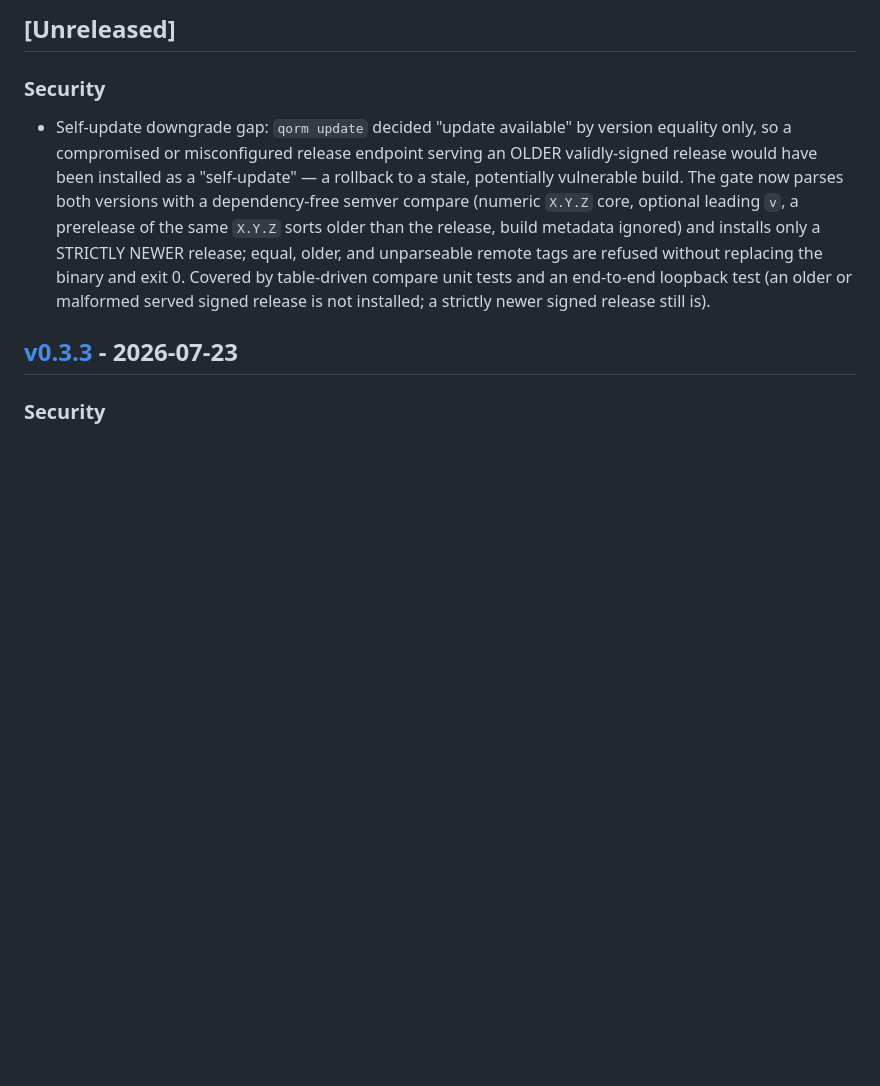
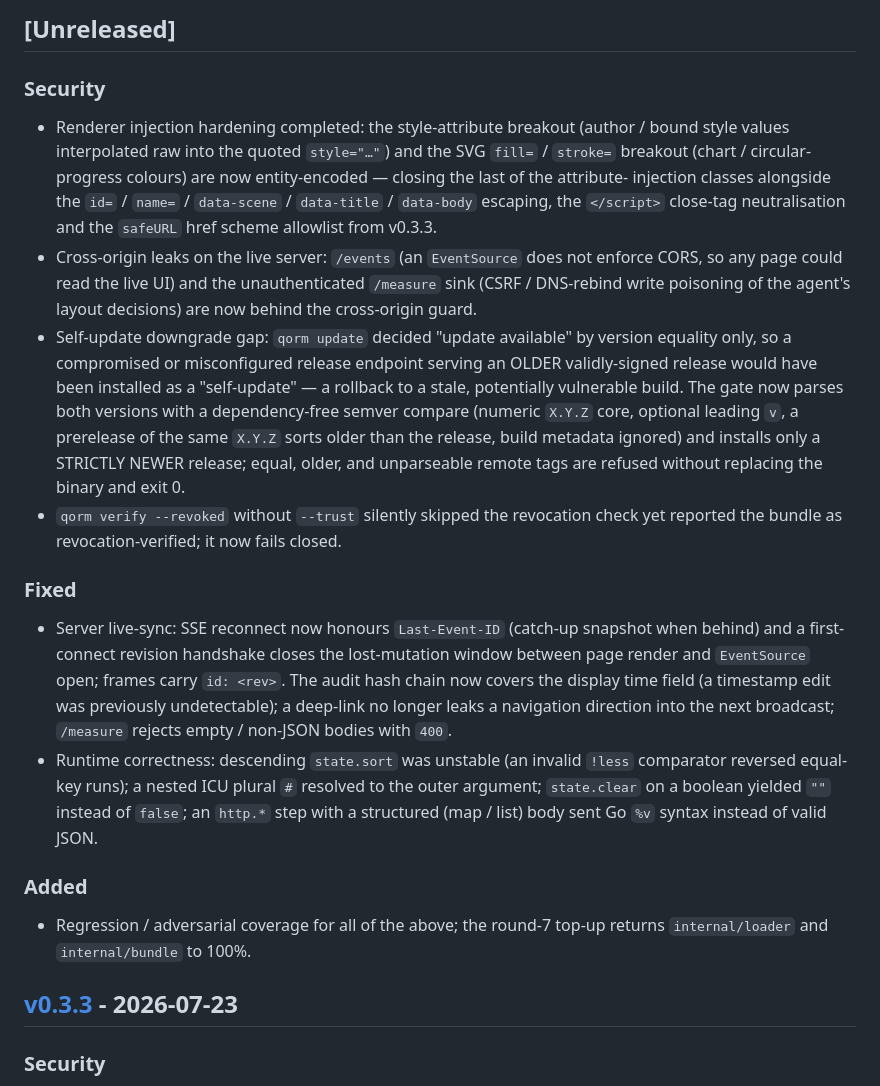
Before and after one commit to qorm/qorm, a Markdown page: CHANGELOG.md, the part around one of its changes. GitHub-like rendering; blank space fills up the shorter version.

Commit message:
docs: changelog v0.3.4

```diff
--- a/CHANGELOG.md
+++ b/CHANGELOG.md
@@ -7,6 +7,17 @@ All notable changes to QORM are documented here. The format is based on
 ## [Unreleased]
 
 ### Security
+- Renderer injection hardening completed: the style-attribute breakout
+  (author / bound style values interpolated raw into the quoted `style="…"`)
+  and the SVG `fill=` / `stroke=` breakout (chart / circular-progress
+  colours) are now entity-encoded — closing the last of the attribute-
+  injection classes alongside the `id=` / `name=` / `data-scene` /
+  `data-title` / `data-body` escaping, the `</script>` close-tag
+  neutralisation and the `safeURL` href scheme allowlist from v0.3.3.
+- Cross-origin leaks on the live server: `/events` (an `EventSource` does
+  not enforce CORS, so any page could read the live UI) and the
+  unauthenticated `/measure` sink (CSRF / DNS-rebind write poisoning of the
+  agent's layout decisions) are now behind the cross-origin guard.
 - Self-update downgrade gap: `qorm update` decided "update available" by
   version equality only, so a compromised or misconfigured release endpoint
   serving an OLDER validly-signed release would have been installed as a
@@ -15,10 +26,27 @@ All notable changes to QORM are documented here. The format is based on
   (numeric `X.Y.Z` core, optional leading `v`, a prerelease of the same
   `X.Y.Z` sorts older than the release, build metadata ignored) and installs
   only a STRICTLY NEWER release; equal, older, and unparseable remote tags
-  are refused without replacing the binary and exit 0. Covered by
-  table-driven compare unit tests and an end-to-end loopback test (an older
-  or malformed served signed release is not installed; a strictly newer
-  signed release still is).
+  are refused without replacing the binary and exit 0.
+- `qorm verify --revoked` without `--trust` silently skipped the revocation
+  check yet reported the bundle as revocation-verified; it now fails closed.
+
+### Fixed
+- Server live-sync: SSE reconnect now honours `Last-Event-ID` (catch-up
+  snapshot when behind) and a first-connect revision handshake closes the
+  lost-mutation window between page render and `EventSource` open; frames
+  carry `id: <rev>`. The audit hash chain now covers the display time field
+  (a timestamp edit was previously undetectable); a deep-link no longer
+  leaks a navigation direction into the next broadcast; `/measure` rejects
+  empty / non-JSON bodies with `400`.
+- Runtime correctness: descending `state.sort` was unstable (an invalid
+  `!less` comparator reversed equal-key runs); a nested ICU plural `#`
+  resolved to the outer argument; `state.clear` on a boolean yielded `""`
+  instead of `false`; an `http.*` step with a structured (map / list) body
+  sent Go `%v` syntax instead of valid JSON.
+
+### Added
+- Regression / adversarial coverage for all of the above; the round-7
+  top-up returns `internal/loader` and `internal/bundle` to 100%.
 
 ## [v0.3.3] - 2026-07-23
 
```
Also changed, not shown: other parts of CHANGELOG.md (+1 -0 lines).
